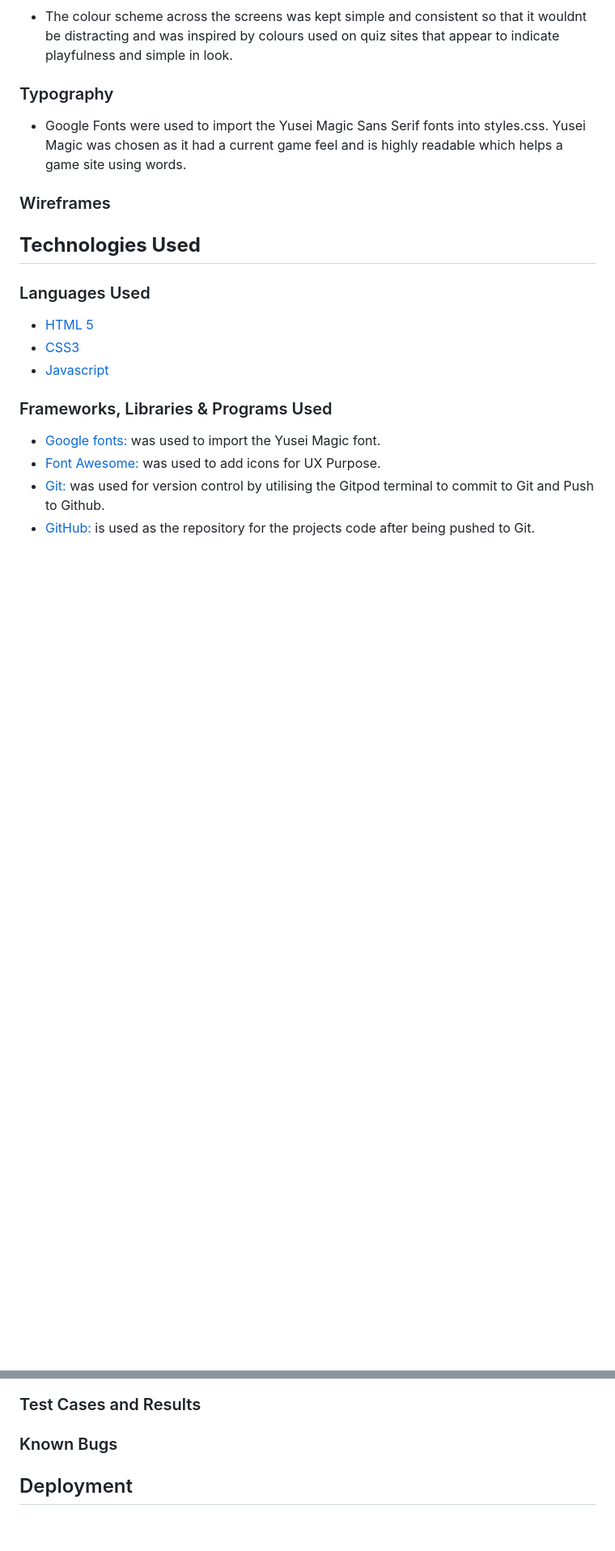
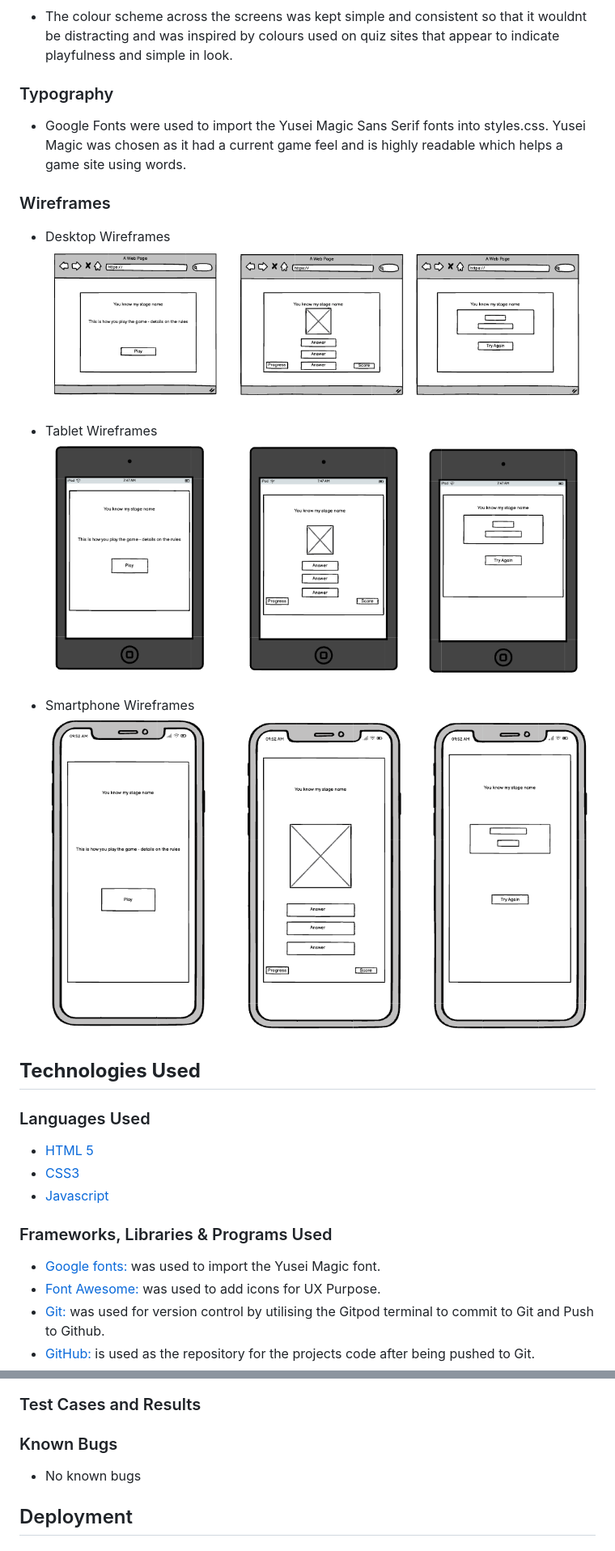
Before and after one commit to bolliebrain/you-know-my-stage-name, a Markdown page: README.md, 2 parts joined by grey strips. Shown: that part at 81% size. Drawn GitHub-style; pictures changed too: documentation/wireframes/wireframe-desktop.png (added), documentation/wireframes/wireframe-phone.png (added), documentation/wireframes/wireframe-tablet.png (added); blank space fills up the shorter version.

Commit message:
Added Wireframes to readme

```diff
--- a/README.md
+++ b/README.md
@@ -86,8 +86,14 @@ U07. Navigate easily between game screens, including quitting and returning to t
 - Google Fonts were used to import the Yusei Magic Sans Serif fonts into styles.css. Yusei Magic was chosen as it had a current game feel and is highly readable which helps a game site using words.
 
 ### Wireframes
+- Desktop Wireframes
+![Desktop Wireframes](documentation/wireframes/wireframe-desktop.png)
 
+- Tablet Wireframes
+![Tablet Wireframes](documentation/wireframes/wireframe-tablet.png)
 
+- Smartphone Wireframes
+![Smartphone Wireframes](documentation/wireframes/wireframe-phone.png)
 
 ## **Technologies Used**
 
@@ -127,6 +133,8 @@ U07. Navigate easily between game screens, including quitting and returning to t
 
 ### Known Bugs
 
+- No known bugs
+
 ## Deployment
 
 ### How this site was deployed
```
